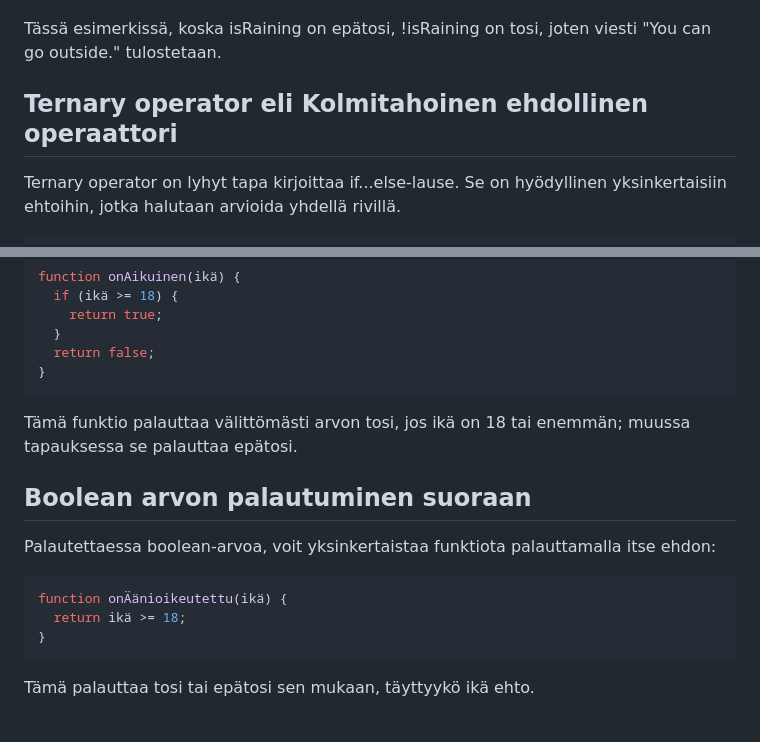
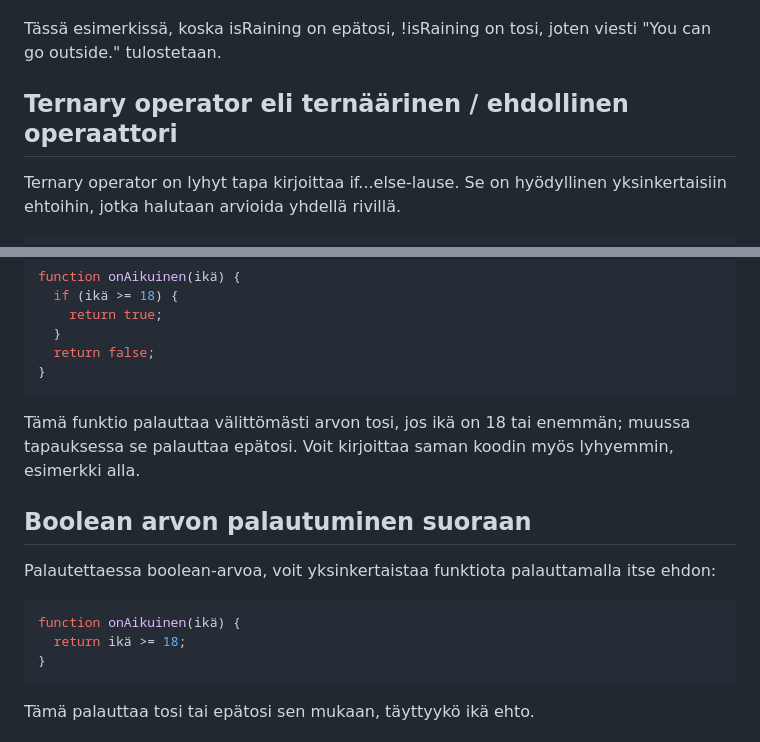
Before and after one commit to bc-web-ohjelmistokehitys/WP25K-JS, a Markdown page: 02_viikko/07_ehtolauseet.md, 2 parts joined by grey strips. Rendered like a GitHub page.

Commit message:
improve theory on conditional statements

````diff
--- a/02_viikko/07_ehtolauseet.md
+++ b/02_viikko/07_ehtolauseet.md
@@ -107,7 +107,7 @@ if (!isRaining) {
 Tässä esimerkissä, koska isRaining on epätosi, !isRaining on tosi, joten viesti "You
 can go outside." tulostetaan.
 
-## Ternary operator eli Kolmitahoinen ehdollinen operaattori
+## Ternary operator eli ternäärinen / ehdollinen operaattori
 
 Ternary operator on lyhyt tapa kirjoittaa if...else-lause. Se on hyödyllinen yksinkertaisiin ehtoihin, jotka halutaan arvioida yhdellä rivillä.
 
@@ -199,14 +199,14 @@ function onAikuinen(ikä) {
 }
 ```
 
-Tämä funktio palauttaa välittömästi arvon tosi, jos ikä on 18 tai enemmän; muussa tapauksessa se palauttaa epätosi.
+Tämä funktio palauttaa välittömästi arvon tosi, jos ikä on 18 tai enemmän; muussa tapauksessa se palauttaa epätosi. Voit kirjoittaa saman koodin myös lyhyemmin, esimerkki alla.
 
 ## Boolean arvon palautuminen suoraan
 
 Palautettaessa boolean-arvoa, voit yksinkertaistaa funktiota palauttamalla itse ehdon:
 
 ```js
-function onÄänioikeutettu(ikä) {
+function onAikuinen(ikä) {
   return ikä >= 18;
 }
 ```
````
